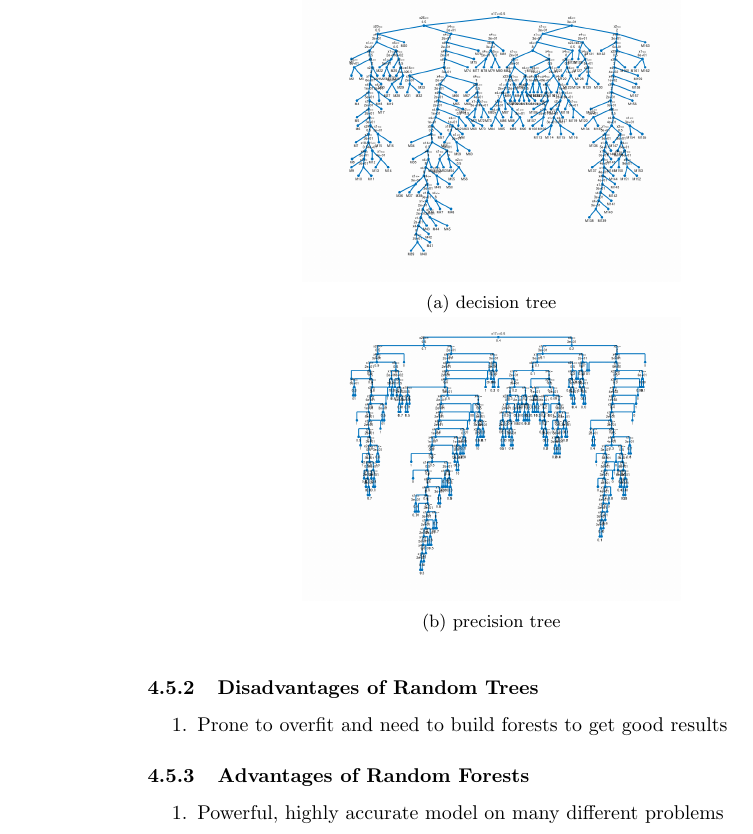
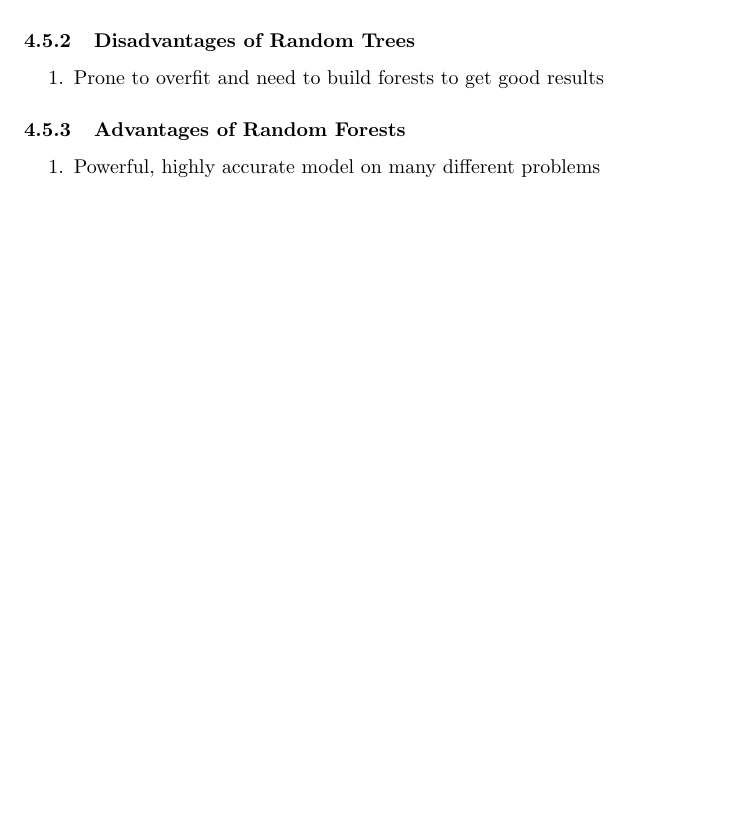
Before and after one commit to michalbogdanowicz/ML-Titanic-2020, a LaTeX paper (Report/Report.tex): part of page 5 of 6 before the commit and part of page 6 of 6 after it, cut at the place of the change, the shorter picture padded with empty space. Compiled offline with pdfLaTeX.

Commit message:
report work on

```diff
--- a/Report/Report.tex
+++ b/Report/Report.tex
@@ -12,7 +12,8 @@
 }
 \usepackage{graphicx}
 \usepackage{float}
-\usepackage{subcaption}
+\usepackage[margin=1in]{geometry}
+\usepackage{rotating}
 
 \begin{document}
 
@@ -164,4 +165,3 @@ We used the M5PrimeLab Octave toolbox as follows:
 
 \subsection{Results}
 
-\begin{figure}[h]
@@ -168,10 +175 @@ We used the M5PrimeLab Octave toolbox as follows:
 	\centering
-	\begin{subfigure}[a]{0.55\textwidth}
-		\includegraphics[width=1\linewidth]{decision_tree.png}
-		\caption{decision tree}
-	\end{subfigure}
-	\begin{subfigure}[b]{0.55\textwidth}
-		\includegraphics[width=1\linewidth]{precision_tree.png}
-		\caption{precision tree}
-	\end{subfigure}
-\end{figure}
```
Also changed, not shown: Report/Report.tex (12 more changed lines).
